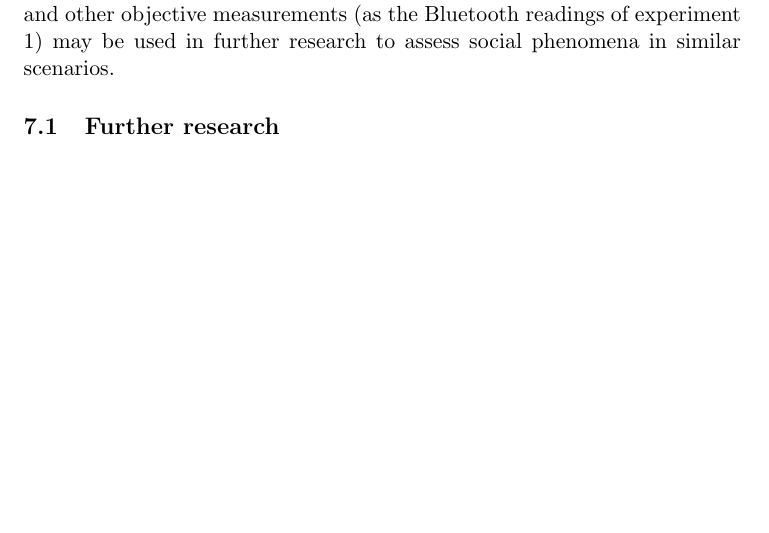
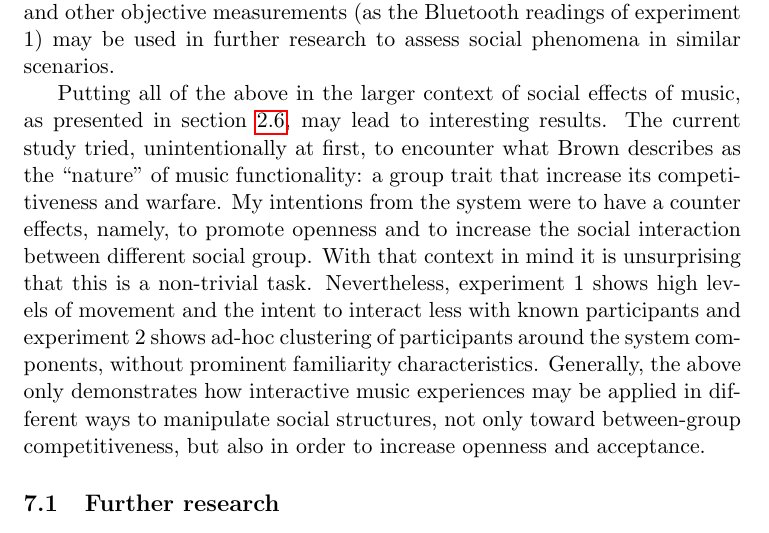
Before and after one commit to Nagasaki45/MA, a LaTeX thesis (thesis.tex): part of page 36 of 43, cut so that both start at the same text, the shorter picture padded with empty space. Compiled offline with pdfLaTeX.

Commit message:
Reference back to the social effects of music in the general discussion

```diff
--- a/thesis.tex
+++ b/thesis.tex
@@ -799,6 +799,13 @@ The joint interaction, in this case, is a side effect of the main interaction wi
 Overall, and despite the differences between the experiments, we can clearly see a high correlation between the explicit and the implicit results on both experiments.
 This result by itself may suggest that video tracking and other objective measurements (as the Bluetooth readings of experiment 1) may be used in further research to assess social phenomena in similar scenarios.
 
+Putting all of the above in the larger context of social effects of music, as presented in section \ref{literature:social_effects}, may lead to interesting results.
+The current study tried, unintentionally at first, to encounter what Brown describes as the ``nature'' of music functionality: a group trait that increase its competitiveness and warfare.
+My intentions from the system were to have a counter effects, namely, to promote openness and to increase the social interaction between different social group.
+With that context in mind it is unsurprising that this is a non-trivial task.
+Nevertheless, experiment 1 shows high levels of movement and the intent to interact less with known participants and experiment 2 shows ad-hoc clustering of participants around the system components, without prominent familiarity characteristics.
+Generally, the above only demonstrates how interactive music experiences may be applied in different ways to manipulate social structures, not only toward between-group competitiveness, but also in order to increase openness and acceptance.
+
 \subsection{Further research}
 
 In this research the proposed system was evaluated in the scope of silent disco party.
```
